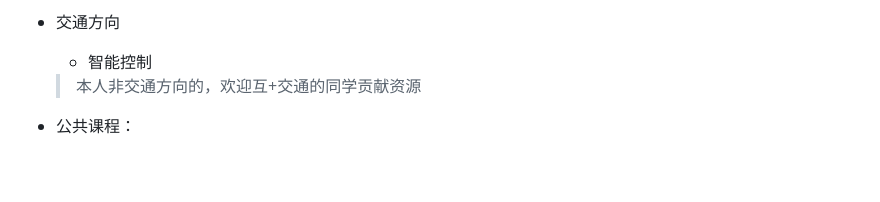
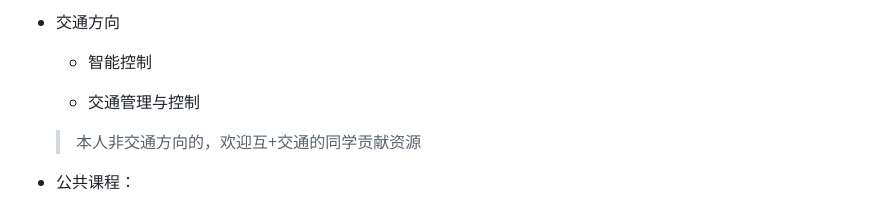
Before and after one commit to jjq0425/UESTC-SISE-Internet_PLUS-Course, a Markdown page: README.md, the part around the change. GitHub-like rendering; blank space fills up the shorter version.

```diff
--- a/README.md
+++ b/README.md
@@ -57,6 +57,8 @@
 
   - 智能控制
 
+  - 交通管理与控制
+
   > 本人非交通方向的，欢迎互+交通的同学贡献资源
 
 - 公共课程：
```
